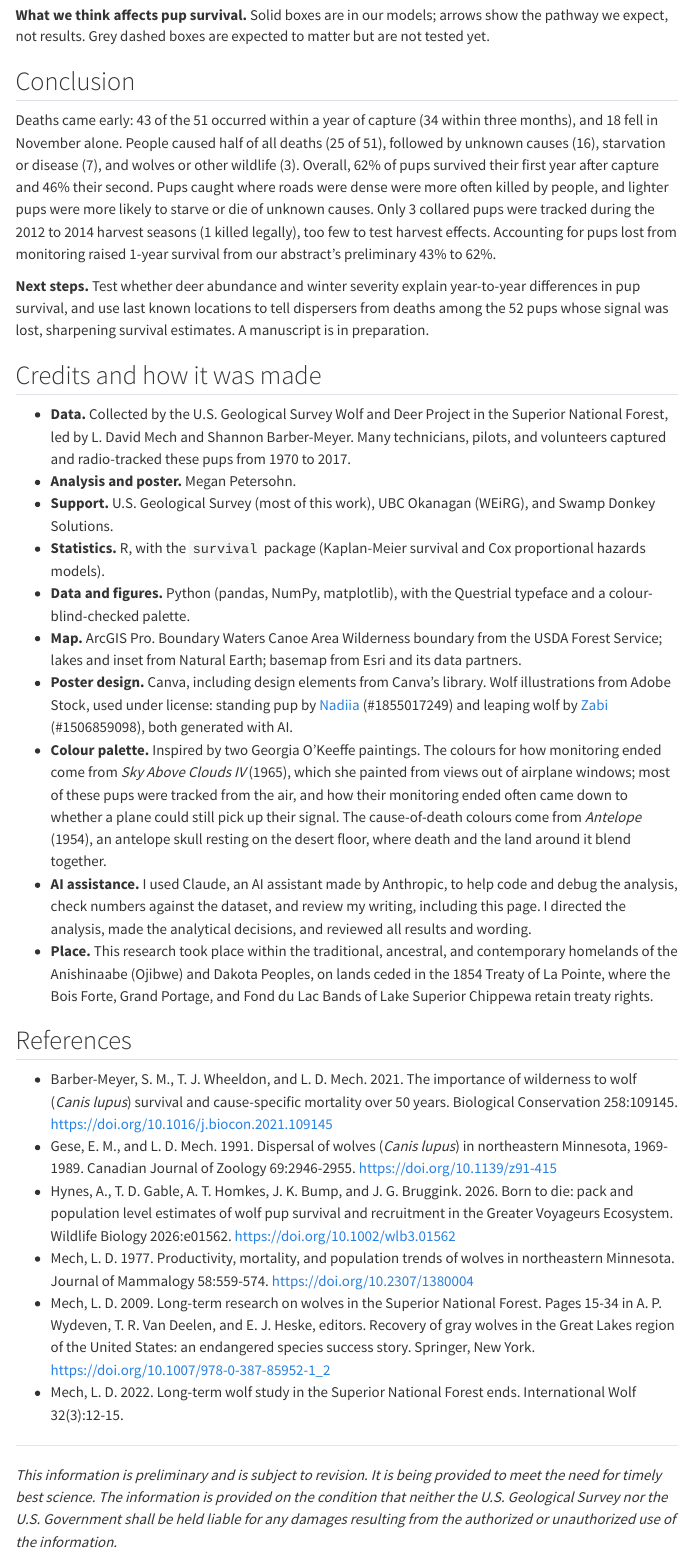
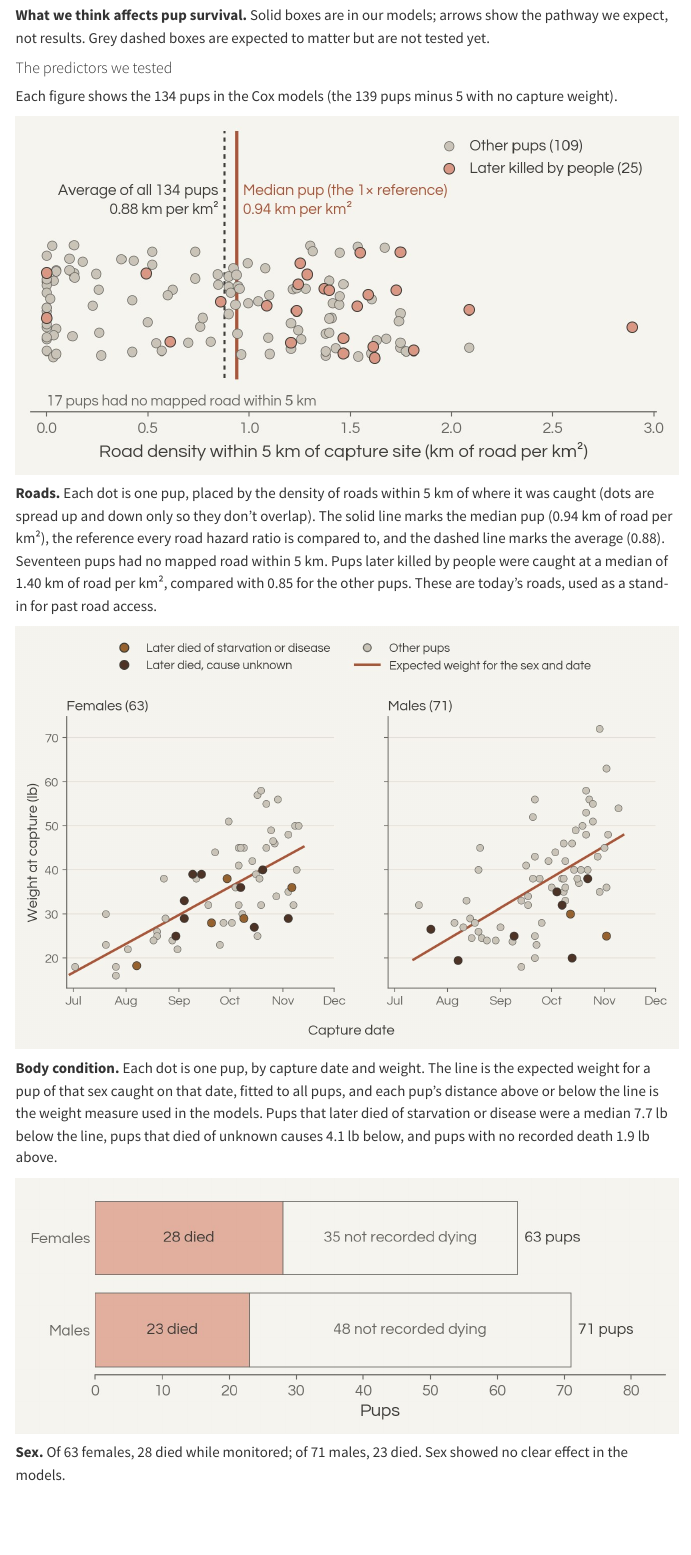
Before and after one commit to meganpetersohn/meganpetersohn.github.io, a Quarto document (projects/snf-wolf-pups/index.qmd): the page in a window 1100 px wide, from 7380 px down before the commit and from 6010 px down after it, so that both start at the same text. Rendered offline with R 4.5, knitr and Pandoc in place of Quarto, with nearby package versions; menus at the side of the page are left out.

Commit message:
Add DAG and predictor figures to poster page

```diff
--- a/projects/snf-wolf-pups/index.qmd
+++ b/projects/snf-wolf-pups/index.qmd
@@ -83,0 +86,20 @@ Beginning in the late 1960s, L. David Mech and colleagues with the U.S. Geologic
+**What we think affects pup survival.** Solid boxes are in our models; arrows show the pathway we expect, not results. Grey dashed boxes are expected to matter but are not tested yet.
+
+#### The predictors we tested
+
+Each figure shows the 134 pups in the Cox models (the 139 pups minus 5 with no capture weight).
+
+::: {.plate}
+![](figs/pred_roads.jpg){fig-alt="Dot plot of road density within 5 km of each pup's capture site, with the median and average marked and pups later killed by people highlighted."}
+:::
+**Roads.** Each dot is one pup, placed by the density of roads within 5 km of where it was caught (dots are spread up and down only so they don't overlap). The solid line marks the median pup (0.94 km of road per km²), the reference every road hazard ratio is compared to, and the dashed line marks the average (0.88). Seventeen pups had no mapped road within 5 km. Pups later killed by people were caught at a median of 1.40 km of road per km², compared with 0.85 for the other pups. These are today's roads, used as a stand-in for past road access.
+
+::: {.plate}
+![](figs/pred_weight.jpg){fig-alt="Weight at capture against capture date for females and males, with a line for expected weight and pups that later died of starvation, disease, or unknown causes highlighted."}
+:::
+**Body condition.** Each dot is one pup, by capture date and weight. The line is the expected weight for a pup of that sex caught on that date, fitted to all pups, and each pup's distance above or below the line is the weight measure used in the models. Pups that later died of starvation or disease were a median 7.7 lb below the line, pups that died of unknown causes 4.1 lb below, and pups with no recorded death 1.9 lb above.
+
+::: {.plate}
+![](figs/pred_sex.jpg){fig-alt="Bars showing 63 females, 28 of which died while monitored, and 71 males, 23 of which died."}
+:::
+**Sex.** Of 63 females, 28 died while monitored; of 71 males, 23 died. Sex showed no clear effect in the models.
@@ -96,4 +128,3 @@ Beginning in the late 1960s, L. David Mech and colleagues with the U.S. Geologic
-**What we think affects pup survival.** Solid boxes are in our models; arrows show the pathway we expect, not results. Grey dashed boxes are expected to matter but are not tested yet.
 
 ## Conclusion
 
```
Also changed, not shown: docs/search.json, projects/snf-wolf-pups/index.qmd (20 more changed lines), 5 other files.
